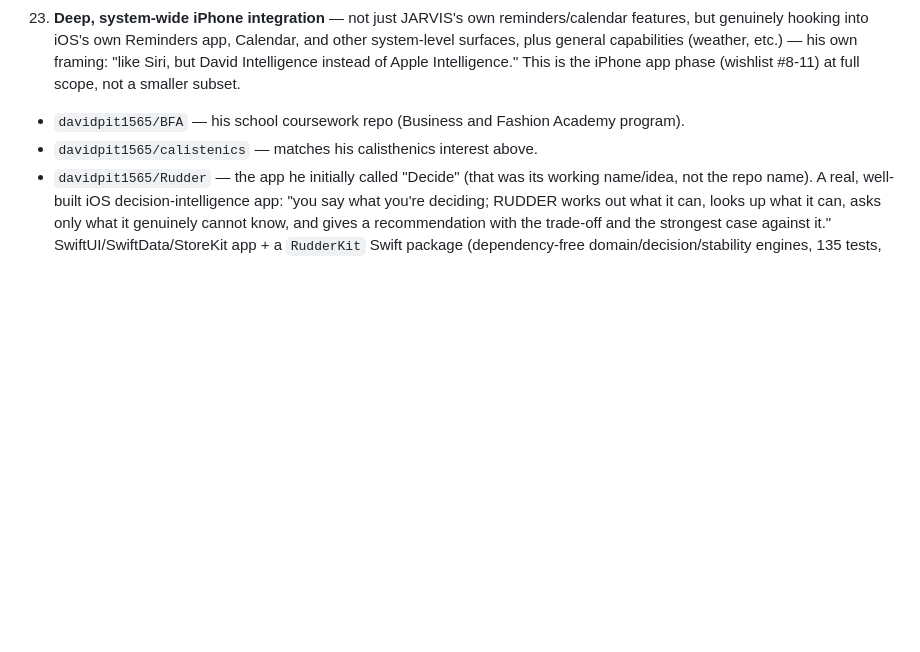
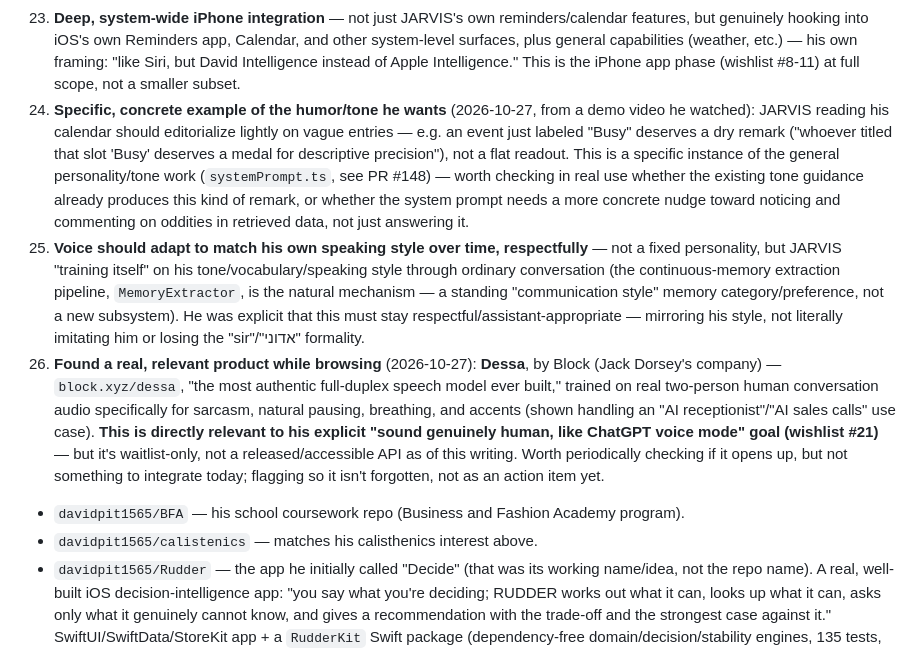
Before and after one commit to davidpit1565/Jarvis, a Markdown page: CLAUDE.md, the part around the change. GitHub-like rendering; blank space fills up the shorter version.

Commit message:
Record calendar-humor example, style-adaptation idea, and Dessa finding (#150)
Claude-Session: https://claude.ai/code/session_01RNpEkXKGjLmL8akKRPeV2a

Co-authored-by: Claude <noreply@anthropic.com>

```diff
--- a/CLAUDE.md
+++ b/CLAUDE.md
@@ -191,6 +191,30 @@ sessions/compaction. None of this is built yet unless a specific PR/commit is no
     system-level surfaces, plus general capabilities (weather, etc.) — his own framing:
     "like Siri, but David Intelligence instead of Apple Intelligence." This is the iPhone
     app phase (wishlist #8-11) at full scope, not a smaller subset.
+24. **Specific, concrete example of the humor/tone he wants** (2026-10-27, from a demo
+    video he watched): JARVIS reading his calendar should editorialize lightly on vague
+    entries — e.g. an event just labeled "Busy" deserves a dry remark ("whoever titled
+    that slot 'Busy' deserves a medal for descriptive precision"), not a flat readout.
+    This is a specific instance of the general personality/tone work (`systemPrompt.ts`,
+    see PR #148) — worth checking in real use whether the existing tone guidance already
+    produces this kind of remark, or whether the system prompt needs a more concrete nudge
+    toward noticing and commenting on oddities in retrieved data, not just answering it.
+25. **Voice should adapt to match his own speaking style over time, respectfully** — not
+    a fixed personality, but JARVIS "training itself" on his tone/vocabulary/speaking
+    style through ordinary conversation (the continuous-memory extraction pipeline,
+    `MemoryExtractor`, is the natural mechanism — a standing "communication style" memory
+    category/preference, not a new subsystem). He was explicit that this must stay
+    respectful/assistant-appropriate — mirroring his style, not literally imitating him
+    or losing the "sir"/"אדוני" formality.
+26. **Found a real, relevant product while browsing** (2026-10-27): **Dessa**, by Block
+    (Jack Dorsey's company) — `block.xyz/dessa`, "the most authentic full-duplex speech
+    model ever built," trained on real two-person human conversation audio specifically
+    for sarcasm, natural pausing, breathing, and accents (shown handling an "AI
+    receptionist"/"AI sales calls" use case). **This is directly relevant to his explicit
+    "sound genuinely human, like ChatGPT voice mode" goal (wishlist #21)** — but it's
+    waitlist-only, not a released/accessible API as of this writing. Worth periodically
+    checking if it opens up, but not something to integrate today; flagging so it isn't
+    forgotten, not as an action item yet.
 
 - `davidpit1565/BFA` — his school coursework repo (Business and Fashion Academy program).
 - `davidpit1565/calistenics` — matches his calisthenics interest above.
```
